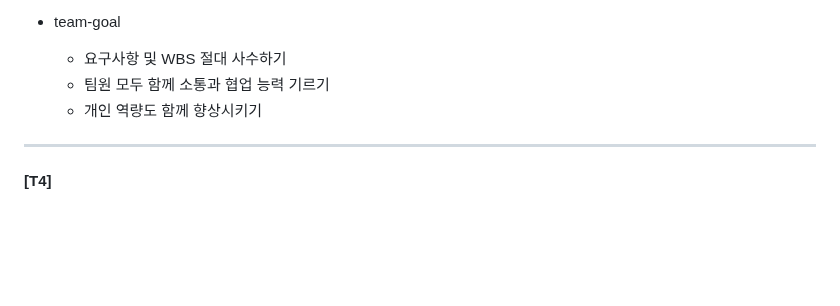
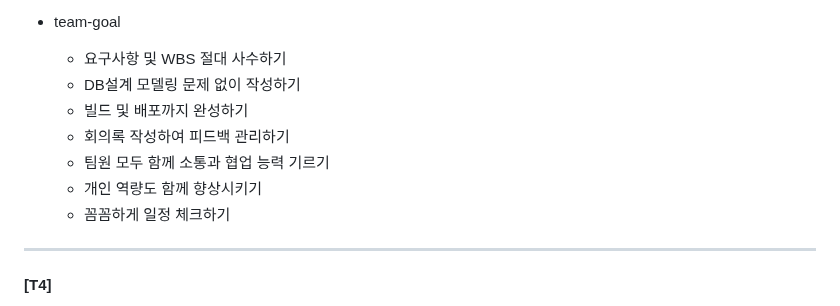
Before and after one commit to beyond-sw-camp/beyond-sw-camp-be01_last-dance, a Markdown page: README.md, the part around the change. Rendered like a GitHub page; blank space fills up the shorter version.

```diff
--- a/README.md
+++ b/README.md
@@ -76,8 +76,12 @@ _           _         _
 
 - team-goal
     - 요구사항 및 WBS 절대 사수하기
+    - DB설계 모델링 문제 없이 작성하기
+    - 빌드 및 배포까지 완성하기
+    - 회의록 작성하여 피드백 관리하기
     - 팀원 모두 함께 소통과 협업 능력 기르기
     - 개인 역량도 함께 향상시키기
+    - 꼼꼼하게 일정 체크하기
 
 ----
 #### [T4]
```
